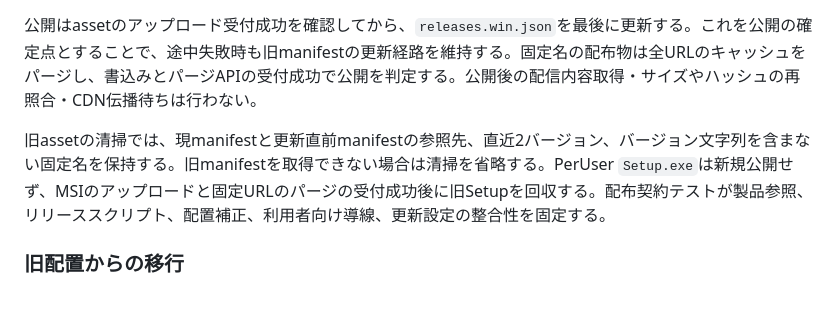
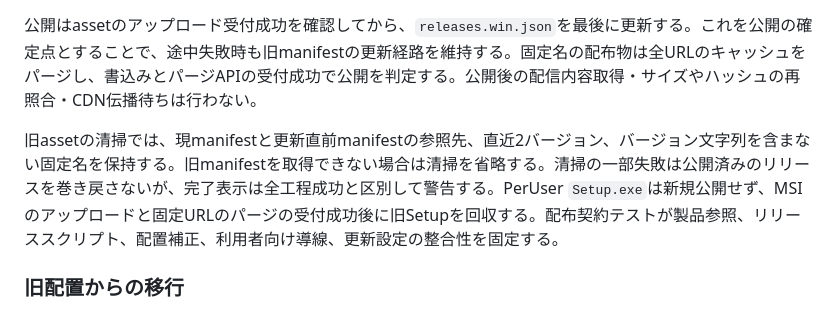
Before and after one commit to 1llum1n4t1s/Lumin4ti, a Markdown page: DESIGN.md, the part around the change. Rendered like a GitHub page.

Commit message:
リポジトリ文書を保守する

```diff
--- a/DESIGN.md
+++ b/DESIGN.md
@@ -181,7 +181,7 @@ UI文字列は`src/Lumin4ti.UI/Resources/Locales/*.axaml`の17辞書で管理す
 
 公開はassetのアップロード受付成功を確認してから、`releases.win.json`を最後に更新する。これを公開の確定点とすることで、途中失敗時も旧manifestの更新経路を維持する。固定名の配布物は全URLのキャッシュをパージし、書込みとパージAPIの受付成功で公開を判定する。公開後の配信内容取得・サイズやハッシュの再照合・CDN伝播待ちは行わない。
 
-旧assetの清掃では、現manifestと更新直前manifestの参照先、直近2バージョン、バージョン文字列を含まない固定名を保持する。旧manifestを取得できない場合は清掃を省略する。PerUser `Setup.exe`は新規公開せず、MSIのアップロードと固定URLのパージの受付成功後に旧Setupを回収する。配布契約テストが製品参照、リリーススクリプト、配置補正、利用者向け導線、更新設定の整合性を固定する。
+旧assetの清掃では、現manifestと更新直前manifestの参照先、直近2バージョン、バージョン文字列を含まない固定名を保持する。旧manifestを取得できない場合は清掃を省略する。清掃の一部失敗は公開済みのリリースを巻き戻さないが、完了表示は全工程成功と区別して警告する。PerUser `Setup.exe`は新規公開せず、MSIのアップロードと固定URLのパージの受付成功後に旧Setupを回収する。配布契約テストが製品参照、リリーススクリプト、配置補正、利用者向け導線、更新設定の整合性を固定する。
 
 ### 旧配置からの移行
 
```
